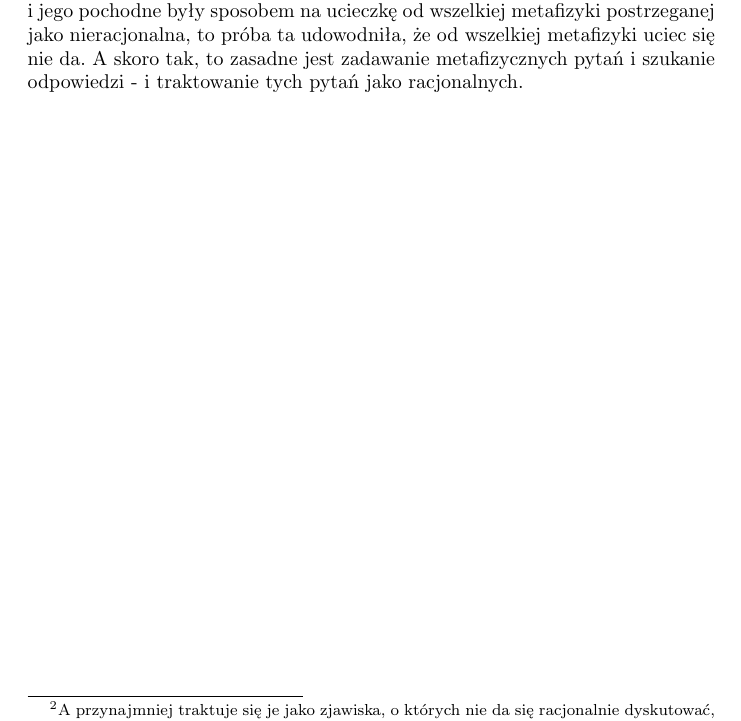
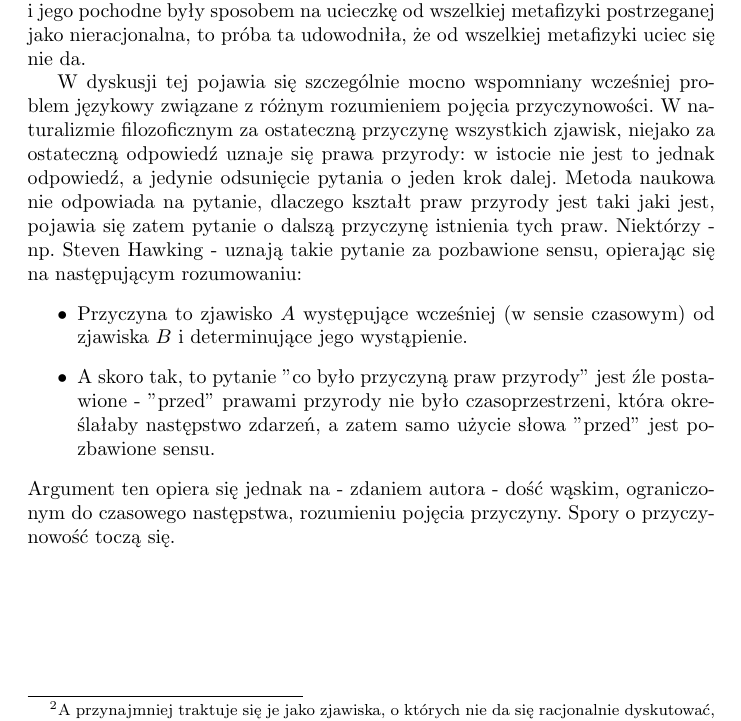
Before and after one commit to ArturB/FormalTheologyEssay, a LaTeX paper (teologia-formalna.tex): part of page 4 of 4, cut so that both start at the same text. Compiled offline with pdfLaTeX.

Commit message:
przyczynowosc Hawking

```diff
--- a/teologia-formalna.tex
+++ b/teologia-formalna.tex
@@ -52,7 +52,13 @@ Naturalizm metodologiczny jest założeniem, na którym opiera się metoda nauk
 
 Naturalizm bywa jednak interpretowany nie jako założenie wyznaczające granicę metody naukowej, ale jako fakt dotyczący całej rzeczywistości. W tej wersji, którą nazywał będę naturalizmem filozoficznym, za prawdziwe uznaje się jedynie zjawiska, które da się zbadać i udowodnić za pomocą metody naukowej. Zjawiska nie spełniające potencjalnie założeń \ref{metodological:start} - \ref{metodological:end} odrzuca się jako nieprawdziwe z definicji \footnote{A przynajmniej traktuje się je jako zjawiska, o których nie da się racjonalnie dyskutować, bo są niepoznawalne - zgodnie z radykalną interpretacją zasady brzytwy Ockhama}. Tak rozumiany naturalizm stanowi podstawę tzw. \emph{nowego ateizmu}, reprezentowanego głównie przez tzw. Czterech Jeźdźców: Richarda Dawkinsa, Daniela Dennetta, Sama Harrisa, Christophera Hitchhensa.
 
-Takie podejście nie wydaje się jednak autorowi przekonujące. Założenia \ref{metodological:start} - \ref{metodological:end} mogą być postrzegane jako dość oczywiste i w zdecydowanej większości sytuacji okazują się skuteczne - mają jednak charakter właściwie metafizyczny i są niedowodliwe na gruncie samej metody naukowej. Jest to szczególny przypadek problemów doświadczanych wcześniej przez pozytywizm: po zastosowaniu pozytywistycznych kryteriów prawdy do do samego pozytywizmu, okazuje się, że pozytywizm sam wyprowadza swoją własną fałszywość. Jeżeli więc pozytywizm i jego pochodne były sposobem na ucieczkę od wszelkiej metafizyki postrzeganej jako nieracjonalna, to próba ta udowodniła, że od wszelkiej metafizyki uciec się nie da. A skoro tak, to zasadne jest zadawanie metafizycznych pytań i szukanie odpowiedzi - i traktowanie tych pytań jako racjonalnych.
+Takie podejście nie wydaje się jednak autorowi przekonujące. Założenia \ref{metodological:start} - \ref{metodological:end} mogą być postrzegane jako dość oczywiste i w zdecydowanej większości sytuacji okazują się skuteczne - mają jednak charakter właściwie metafizyczny i są niedowodliwe na gruncie samej metody naukowej. Jest to szczególny przypadek problemów doświadczanych wcześniej przez pozytywizm: po zastosowaniu pozytywistycznych kryteriów prawdy do do samego pozytywizmu, okazuje się, że pozytywizm sam wyprowadza swoją własną fałszywość. Jeżeli więc pozytywizm i jego pochodne były sposobem na ucieczkę od wszelkiej metafizyki postrzeganej jako nieracjonalna, to próba ta udowodniła, że od wszelkiej metafizyki uciec się nie da.
+
+W dyskusji tej pojawia się szczególnie mocno wspomniany wcześniej problem językowy związane z różnym rozumieniem pojęcia przyczynowości. W naturalizmie filozoficznym za ostateczną przyczynę wszystkich zjawisk, niejako za ostateczną odpowiedź uznaje się prawa przyrody: w istocie nie jest to jednak odpowiedź, a jedynie odsunięcie pytania o jeden krok dalej. Metoda naukowa nie odpowiada na pytanie, dlaczego kształt praw przyrody jest taki jaki jest, pojawia się zatem pytanie o dalszą przyczynę istnienia tych praw. Niektórzy - np. Steven Hawking - uznają takie pytanie za pozbawione sensu, opierając się na następującym rozumowaniu:
+\begin{itemize}
+	\item Przyczyna to zjawisko $A$ występujące wcześniej (w sensie czasowym) od zjawiska $B$ i determinujące jego wystąpienie.
+	\item A skoro tak, to pytanie "co było przyczyną praw przyrody" jest źle postawione - "przed" prawami przyrody nie było czasoprzestrzeni, która określałaby następstwo zdarzeń, a zatem samo użycie słowa "przed" jest pozbawione sensu.
+\end{itemize} Argument ten opiera się jednak na - zdaniem autora - dość wąskim, ograniczonym do czasowego następstwa, rozumieniu pojęcia przyczyny. Spory o przyczynowość toczą się.
 
 
 
```
